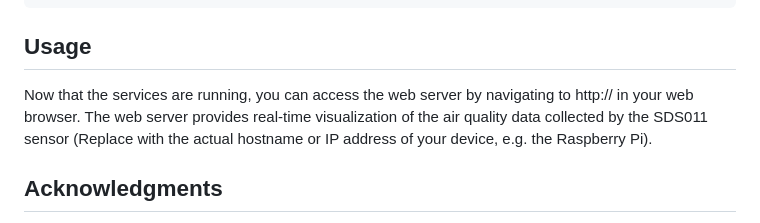
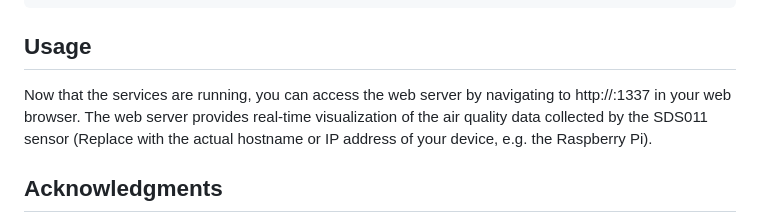
Before and after one commit to xelemir/AQSense, a Markdown page: README.md, the part around the change. Rendered like a GitHub page.

Commit message:
change port number

```diff
--- a/README.md
+++ b/README.md
@@ -120,7 +120,7 @@ sudo systemctl disable air_quality.service
 
 ## Usage
 
-Now that the services are running, you can access the web server by navigating to http://<HOSTNAME> in your web browser. The web server provides real-time visualization of the air quality data collected by the SDS011 sensor (Replace <HOSTNAME> with the actual hostname or IP address of your device, e.g. the Raspberry Pi).
+Now that the services are running, you can access the web server by navigating to http://<HOSTNAME>:1337 in your web browser. The web server provides real-time visualization of the air quality data collected by the SDS011 sensor (Replace <HOSTNAME> with the actual hostname or IP address of your device, e.g. the Raspberry Pi).
 
 ## Acknowledgments
 
```
